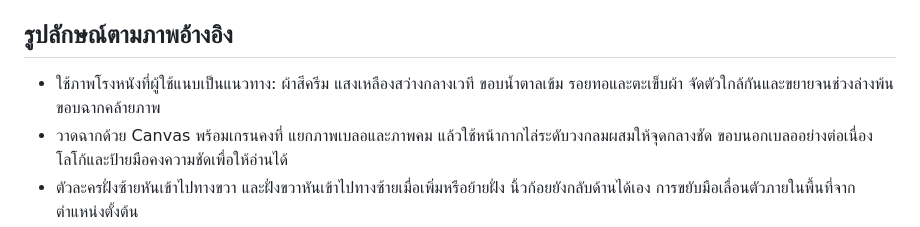
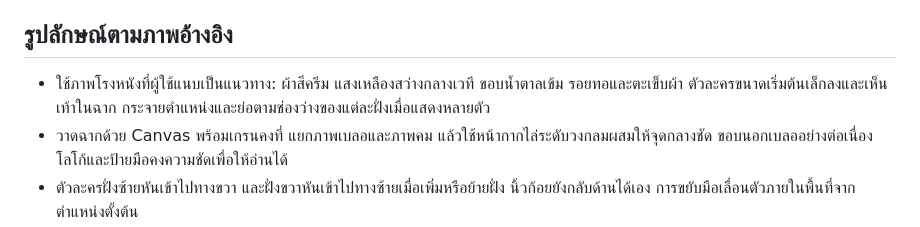
Before and after one commit to kimookpong/nanglung, a Markdown page: docs/SCENE_AND_CAST.md, the part around the change. Rendered like a GitHub page.

```diff
--- a/docs/SCENE_AND_CAST.md
+++ b/docs/SCENE_AND_CAST.md
@@ -14,7 +14,7 @@
 
 ## รูปลักษณ์ตามภาพอ้างอิง
 
-- ใช้ภาพโรงหนังที่ผู้ใช้แนบเป็นแนวทาง: ผ้าสีครีม แสงเหลืองสว่างกลางเวที ขอบน้ำตาลเข้ม รอยทอและตะเข็บผ้า จัดตัวใกล้กันและขยายจนช่วงล่างพ้นขอบฉากคล้ายภาพ
+- ใช้ภาพโรงหนังที่ผู้ใช้แนบเป็นแนวทาง: ผ้าสีครีม แสงเหลืองสว่างกลางเวที ขอบน้ำตาลเข้ม รอยทอและตะเข็บผ้า ตัวละครขนาดเริ่มต้นเล็กลงและเห็นเท้าในฉาก กระจายตำแหน่งและย่อตามช่องว่างของแต่ละฝั่งเมื่อแสดงหลายตัว
 - วาดฉากด้วย Canvas พร้อมเกรนคงที่ แยกภาพเบลอและภาพคม แล้วใช้หน้ากากไล่ระดับวงกลมผสมให้จุดกลางชัด ขอบนอกเบลออย่างต่อเนื่อง โลโก้และป้ายมือคงความชัดเพื่อให้อ่านได้
 - ตัวละครฝั่งซ้ายหันเข้าไปทางขวา และฝั่งขวาหันเข้าไปทางซ้ายเมื่อเพิ่มหรือย้ายฝั่ง นิ้วก้อยยังกลับด้านได้เอง การขยับมือเลื่อนตัวภายในพื้นที่จากตำแหน่งตั้งต้น
 - ช่องโปร่งในรูปหนังยังมองเห็นฉากด้านหลังได้ การคลิกตรวจพิกเซลตัวหนังจริง โดยคำนวณกลับทั้งการหมุน การขยาย การกลับด้าน และขอบดำของ Canvas
```
Also changed, not shown: docs/VERIFICATION.md (+8 -0 lines), docs/stage-nine-smaller.png (added), 2 other files.
